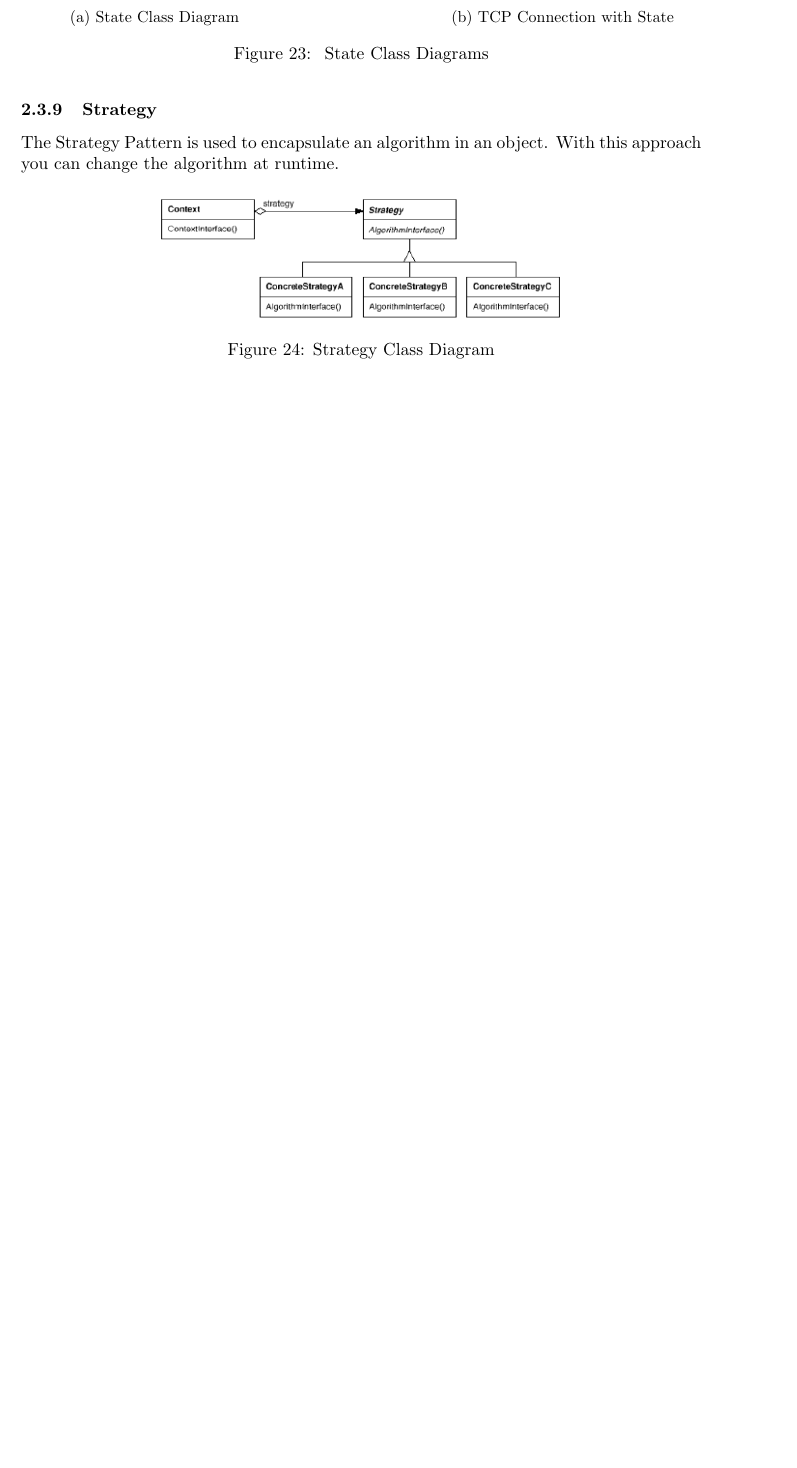
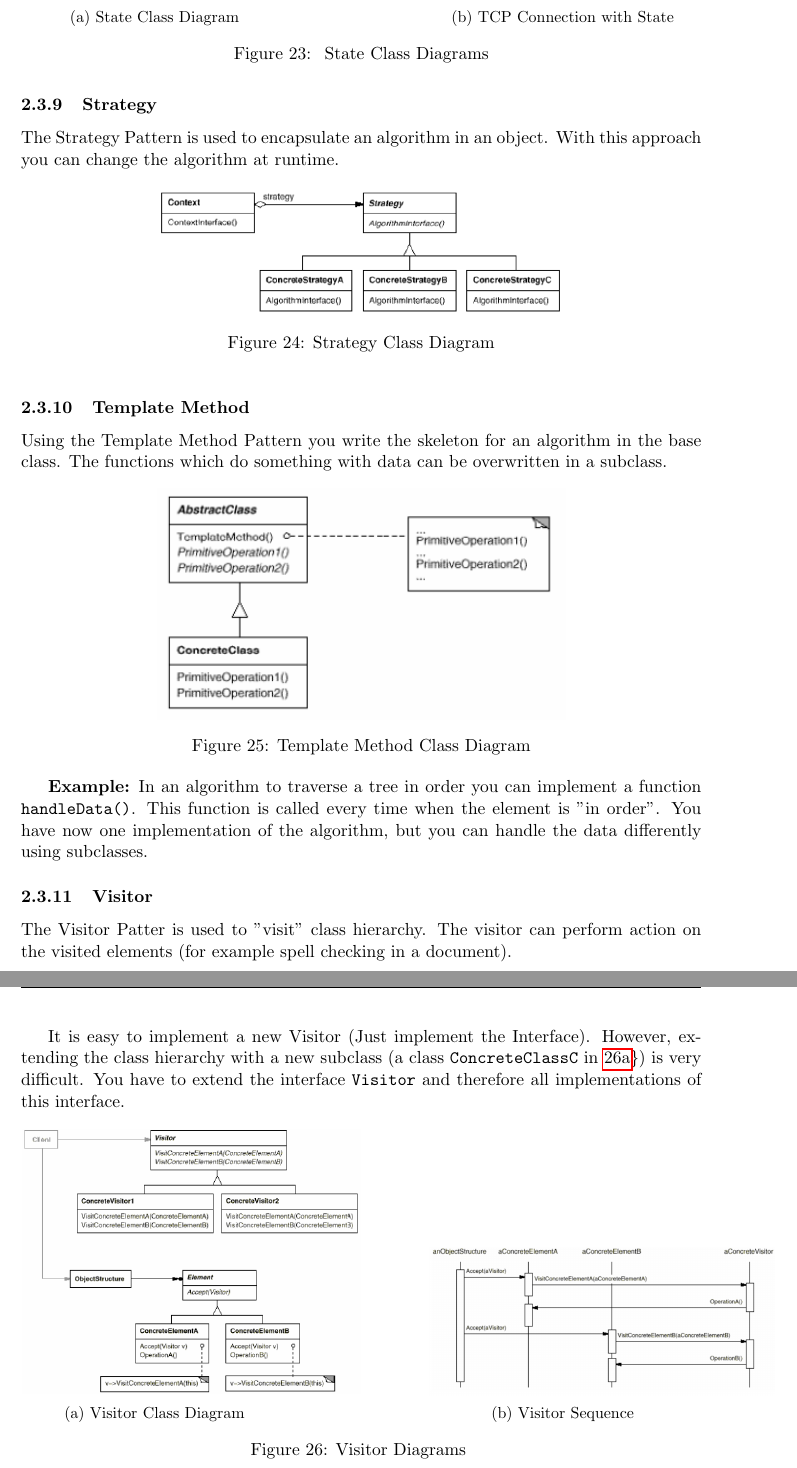
Before and after one commit to liolin/se2-design-patterns-summary, a LaTeX document (design_patterns_summary.tex): part of page 12 of 12 before the commit and two parts of pages 12 and 13 of 13 after it, the two joined at a grey line, cut so that both start at the same text, the shorter picture padded with empty space. Compiled offline with pdfLaTeX.

Commit message:
Add visitor and template method

```diff
--- a/design_patterns_summary.tex
+++ b/design_patterns_summary.tex
@@ -11,9 +11,9 @@
 \usepackage{capt-of}
 \usepackage{hyperref}
 \usepackage{subcaption}
+\usepackage[newfloat]{minted}
 \usepackage{color}
 \usepackage{listings}
-\usepackage[newfloat]{minted}
 \usepackage[utf8]{inputenc}
 \usepackage[table,xcdraw]{xcolor}
 \usepackage{paralist}
@@ -549,4 +548,48 @@ With this approach you can change the algorithm at runtime.
 \includegraphics[width=0.6\textwidth]{img/strategy.png}
 \caption{\label{fig:strategy-class-diagram}Strategy Class Diagram}
 \end{figure}
+
+\subsubsection{Template Method}
+\label{sec:org5f6a943}
+Using the Template Method Pattern you write the skeleton for an algorithm in the base class.
+The functions which do something with data can be overwritten in a subclass.
+
+\begin{figure}[htbp]
+\centering
+\includegraphics[width=0.6\textwidth]{img/template_method.png}
+\caption{\label{fig:template-method-class-diagram}Template Method Class Diagram}
+\end{figure}
+
+\textbf{Example:}
+In an algorithm to traverse a tree in order you can implement a function \texttt{handleData()}.
+This function is called every time when the element is "in order".
+You have now one implementation of the algorithm, but you can handle the data differently using subclasses.
+
+\subsubsection{Visitor}
+\label{sec:org35d510d}
+The Visitor Patter is used to "visit" class hierarchy.
+The visitor can perform action on the visited elements (for example spell checking in a document).
+
+It is easy to implement a new Visitor (Just implement the Interface).
+However, extending the class hierarchy with a new subclass (a class \texttt{ConcreteClassC} in \ref{fig:visitor-class-diagram}\}) is very difficult.
+You have to extend the interface \texttt{Visitor} and therefore all implementations of this interface.
+
+\begin{figure}[h]
+  \centering
+  \begin{subfigure}{0.4\textwidth}
+    \centering
+    \includegraphics[width=3in]{img/visitor.png}
+    \caption{Visitor Class Diagram \label{fig:visitor-class-diagram}}
+  \end{subfigure}
+  \hfill
+  \begin{subfigure}{0.4\textwidth}
+    \centering
+    \includegraphics[width=3in]{img/visitor_sequence.png}
+    \caption{Visitor Sequence \label{fig:visitor-sequence}}
+  \end{subfigure}
+  \caption{
+    Visitor Diagrams
+    \label{fig:visitor-diagrams}
+  }
+\end{figure}
 \end{document}
```
Also changed, not shown: design_patterns_summary.pdf, img/template_method.png (added), img/visitor.png (added), img/visitor_sequence.png (added), design_patterns_summary.tex (57 more changed lines), 1 other file.
